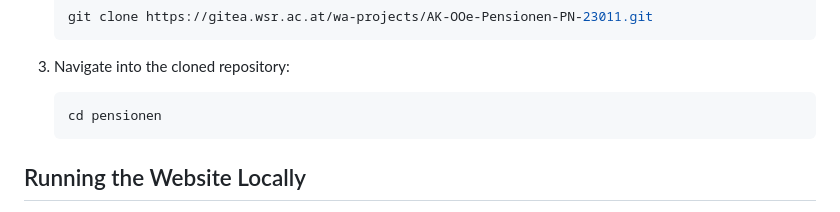
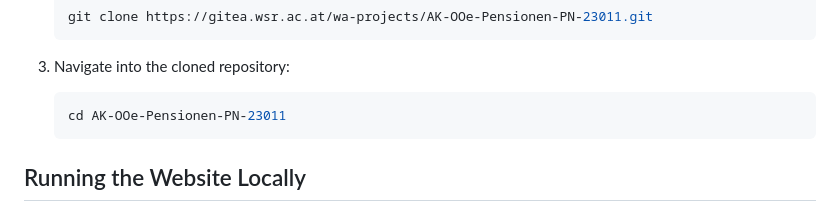
Before and after one commit to schmoigl/gender-pension-gap, a Markdown page: README.md, the part around the change. Rendered like a GitHub page.

````diff
--- a/README.md
+++ b/README.md
@@ -25,7 +25,7 @@ To get started, clone the repository from Gitea to your local machine using Git.
 3. Navigate into the cloned repository:
 
    ```bash
-   cd pensionen
+   cd AK-OOe-Pensionen-PN-23011
    ```
 
 ## Running the Website Locally
````
